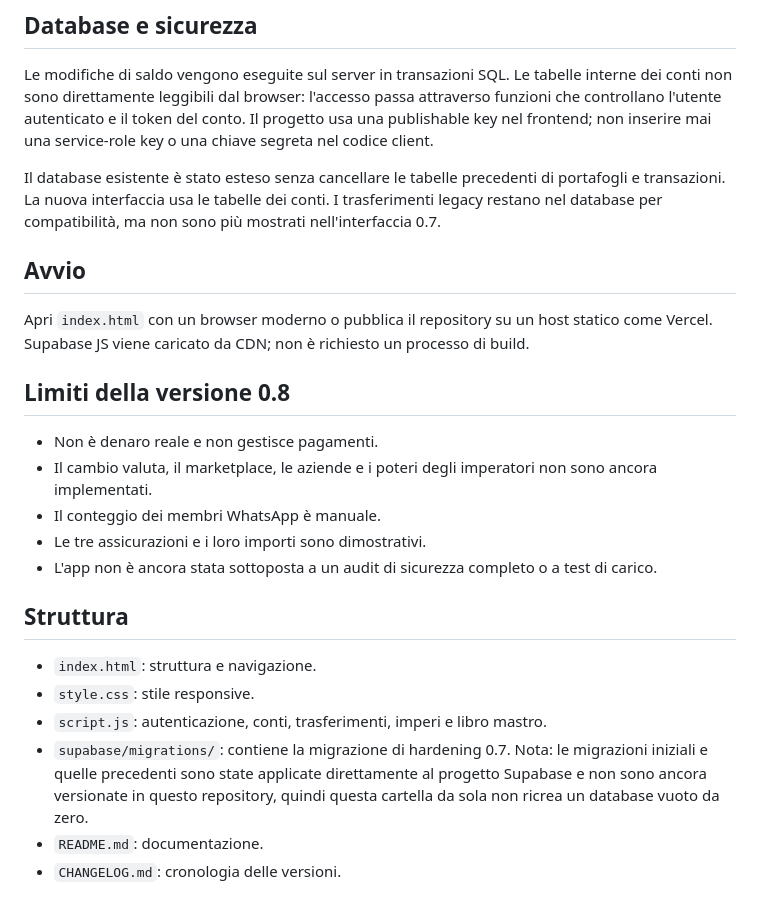
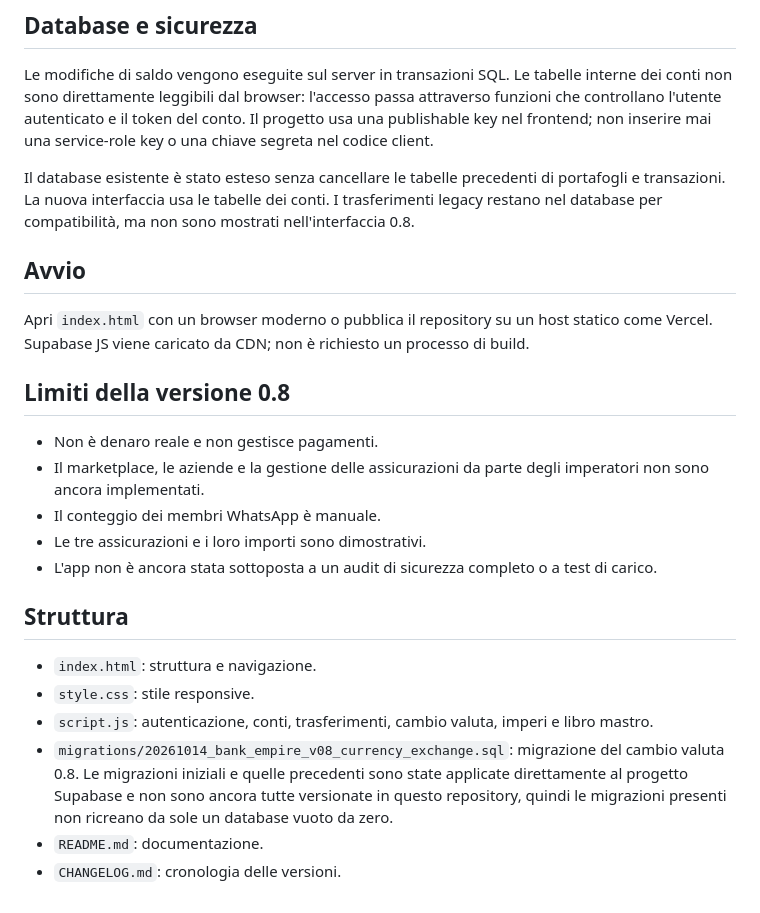
Before and after one commit to samix-14/Bank-Empire., a Markdown page: README.md, the part around the change. Drawn GitHub-style.

Commit message:
Correct v0.8 documentation and migration paths

```diff
--- a/README.md
+++ b/README.md
@@ -38,7 +38,7 @@ I fondi statali sono conservati in una tabella separata per valuta. I vecchi cam
 
 Le modifiche di saldo vengono eseguite sul server in transazioni SQL. Le tabelle interne dei conti non sono direttamente leggibili dal browser: l'accesso passa attraverso funzioni che controllano l'utente autenticato e il token del conto. Il progetto usa una publishable key nel frontend; non inserire mai una service-role key o una chiave segreta nel codice client.
 
-Il database esistente è stato esteso senza cancellare le tabelle precedenti di portafogli e transazioni. La nuova interfaccia usa le tabelle dei conti. I trasferimenti legacy restano nel database per compatibilità, ma non sono più mostrati nell'interfaccia 0.7.
+Il database esistente è stato esteso senza cancellare le tabelle precedenti di portafogli e transazioni. La nuova interfaccia usa le tabelle dei conti. I trasferimenti legacy restano nel database per compatibilità, ma non sono mostrati nell'interfaccia 0.8.
 
 ## Avvio
 
@@ -47,7 +47,7 @@ Apri `index.html` con un browser moderno o pubblica il repository su un host sta
 ## Limiti della versione 0.8
 
 - Non è denaro reale e non gestisce pagamenti.
-- Il cambio valuta, il marketplace, le aziende e i poteri degli imperatori non sono ancora implementati.
+- Il marketplace, le aziende e la gestione delle assicurazioni da parte degli imperatori non sono ancora implementati.
 - Il conteggio dei membri WhatsApp è manuale.
 - Le tre assicurazioni e i loro importi sono dimostrativi.
 - L'app non è ancora stata sottoposta a un audit di sicurezza completo o a test di carico.
@@ -56,7 +56,7 @@ Apri `index.html` con un browser moderno o pubblica il repository su un host sta
 
 - `index.html`: struttura e navigazione.
 - `style.css`: stile responsive.
-- `script.js`: autenticazione, conti, trasferimenti, imperi e libro mastro.
-- `supabase/migrations/`: contiene la migrazione di hardening 0.7. Nota: le migrazioni iniziali e quelle precedenti sono state applicate direttamente al progetto Supabase e non sono ancora versionate in questo repository, quindi questa cartella da sola non ricrea un database vuoto da zero.
+- `script.js`: autenticazione, conti, trasferimenti, cambio valuta, imperi e libro mastro.
+- `migrations/20261014_bank_empire_v08_currency_exchange.sql`: migrazione del cambio valuta 0.8. Le migrazioni iniziali e quelle precedenti sono state applicate direttamente al progetto Supabase e non sono ancora tutte versionate in questo repository, quindi le migrazioni presenti non ricreano da sole un database vuoto da zero.
 - `README.md`: documentazione.
 - `CHANGELOG.md`: cronologia delle versioni.
```
